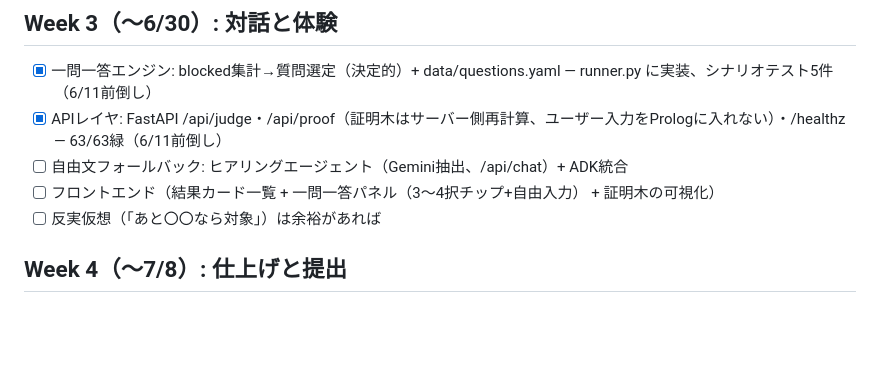
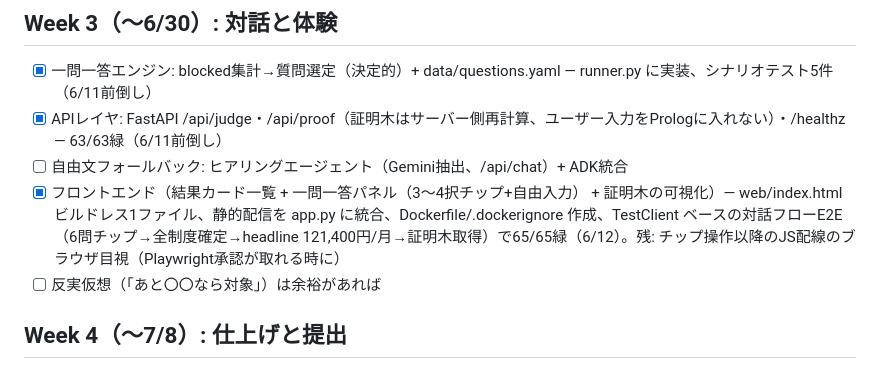
Before and after one commit to rikarazome/seido-agent, a Markdown page: docs/roadmap.md, the part around the change. Drawn GitHub-style; blank space fills up the shorter version.

Commit message:
docs: roadmap -- frontend done (build-less SPA + Dockerfile + E2E via TestClient)
Co-Authored-By: Claude Fable 5 <noreply@anthropic.com>

```diff
--- a/docs/roadmap.md
+++ b/docs/roadmap.md
@@ -26,7 +26,7 @@
 - [x] 一問一答エンジン: blocked集計→質問選定（決定的）+ data/questions.yaml — runner.py に実装、シナリオテスト5件（6/11前倒し）
 - [x] APIレイヤ: FastAPI /api/judge・/api/proof（証明木はサーバー側再計算、ユーザー入力をPrologに入れない）・/healthz — 63/63緑（6/11前倒し）
 - [ ] 自由文フォールバック: ヒアリングエージェント（Gemini抽出、/api/chat）+ ADK統合
-- [ ] フロントエンド（結果カード一覧 + 一問一答パネル（3〜4択チップ+自由入力） + 証明木の可視化）
+- [x] フロントエンド（結果カード一覧 + 一問一答パネル（3〜4択チップ+自由入力） + 証明木の可視化）— web/index.html ビルドレス1ファイル、静的配信を app.py に統合、Dockerfile/.dockerignore 作成、TestClient ベースの対話フローE2E（6問チップ→全制度確定→headline 121,400円/月→証明木取得）で65/65緑（6/12）。残: チップ操作以降のJS配線のブラウザ目視（Playwright承認が取れる時に）
 - [ ] 反実仮想（「あと〇〇なら対象」）は余裕があれば
 
 ## Week 4（〜7/8）: 仕上げと提出
```
